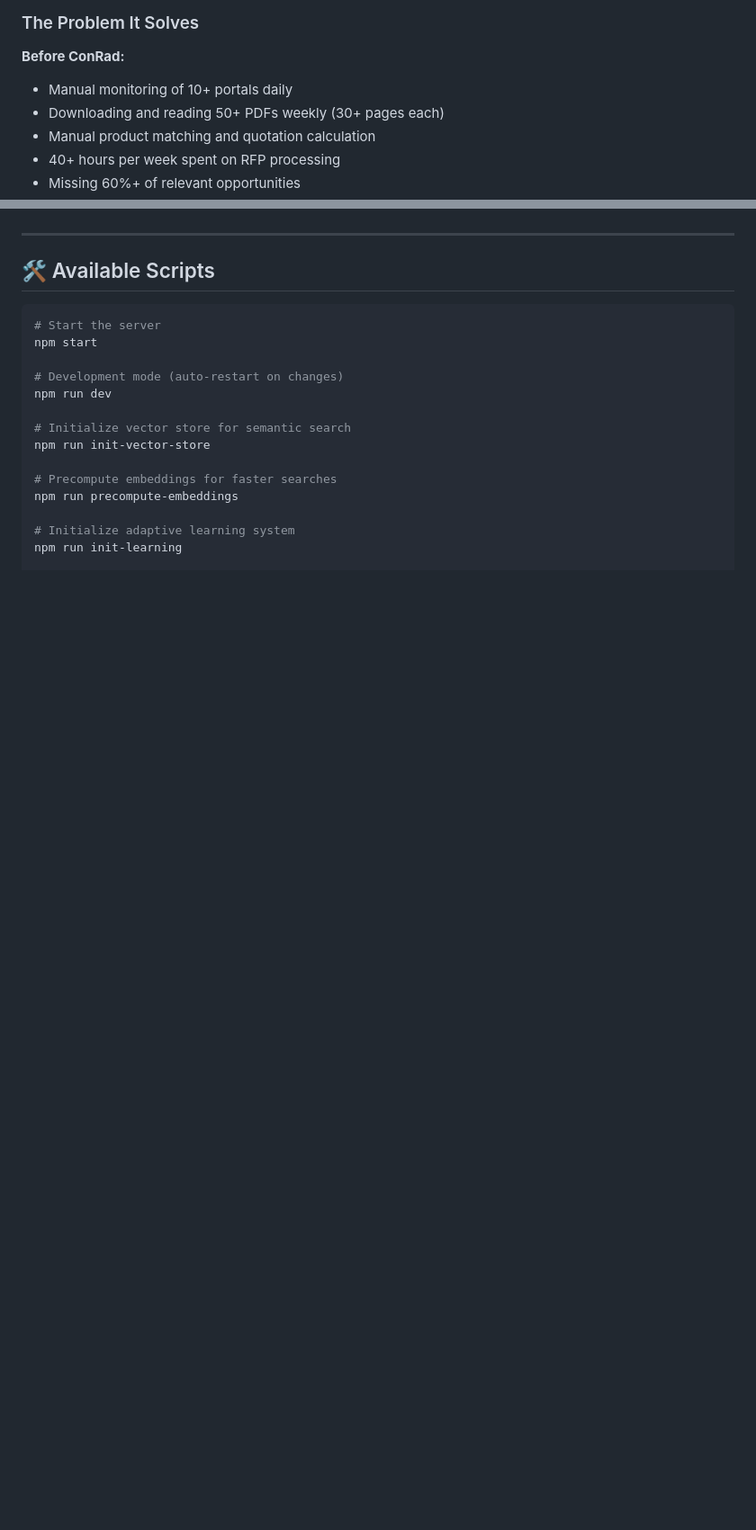
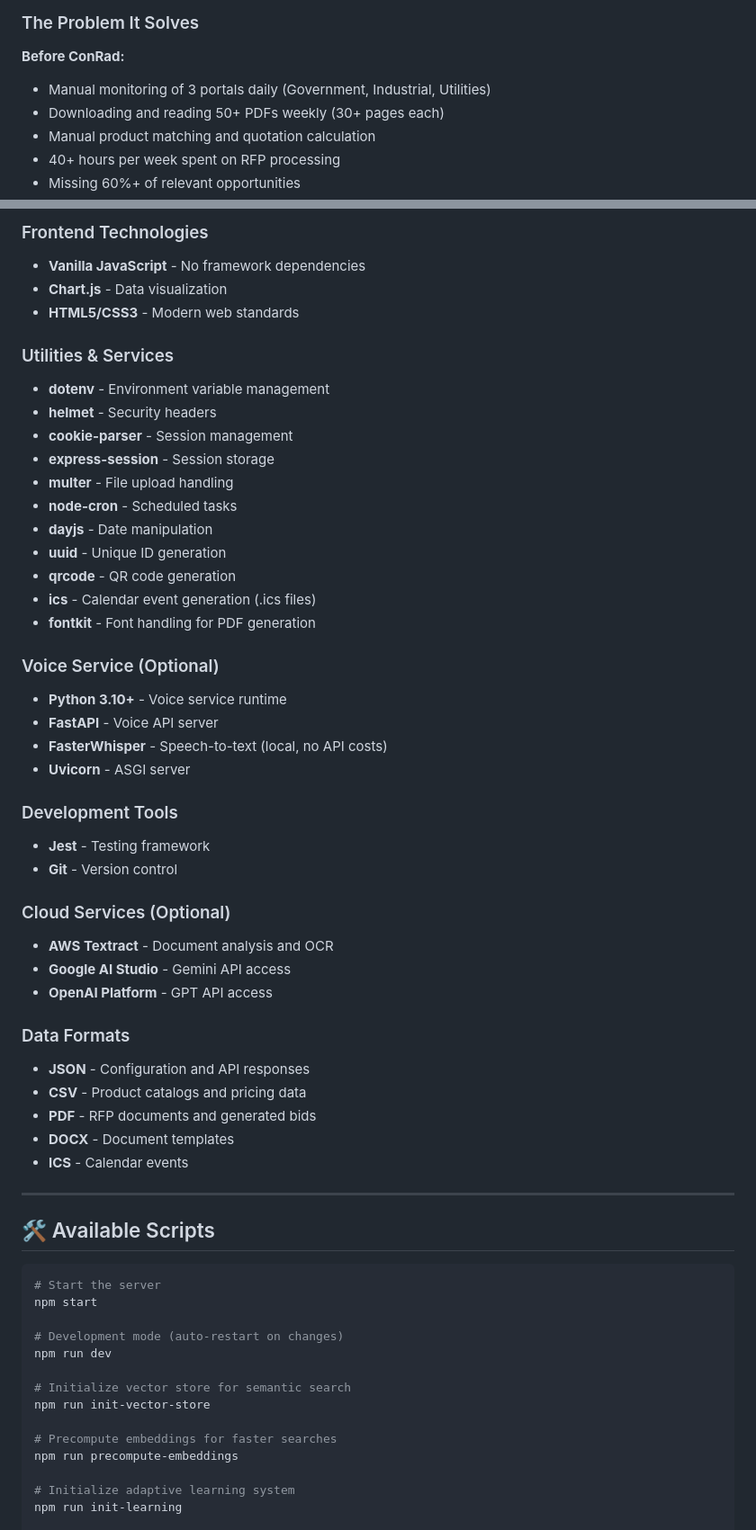
Before and after one commit to mahirkachwala/conrad-azure-ai-platform, a Markdown page: README.md, 2 parts joined by grey strips. Shown at 90% size. GitHub-like rendering; blank space fills up the shorter version.

```diff
--- a/README.md
+++ b/README.md
@@ -18,7 +18,7 @@ ConRad is a multi-agent AI system that helps cable manufacturing companies:
 ### The Problem It Solves
 
 **Before ConRad:**
-- Manual monitoring of 10+ portals daily
+- Manual monitoring of 3 portals daily (Government, Industrial, Utilities)
 - Downloading and reading 50+ PDFs weekly (30+ pages each)
 - Manual product matching and quotation calculation
 - 40+ hours per week spent on RFP processing
@@ -311,3 +418,42 @@ ConRad_Final_Submission/
+### Frontend Technologies
+- **Vanilla JavaScript** - No framework dependencies
+- **Chart.js** - Data visualization
+- **HTML5/CSS3** - Modern web standards
+
+### Utilities & Services
+- **dotenv** - Environment variable management
+- **helmet** - Security headers
+- **cookie-parser** - Session management
+- **express-session** - Session storage
+- **multer** - File upload handling
+- **node-cron** - Scheduled tasks
+- **dayjs** - Date manipulation
+- **uuid** - Unique ID generation
+- **qrcode** - QR code generation
+- **ics** - Calendar event generation (.ics files)
+- **fontkit** - Font handling for PDF generation
+
+### Voice Service (Optional)
+- **Python 3.10+** - Voice service runtime
+- **FastAPI** - Voice API server
+- **FasterWhisper** - Speech-to-text (local, no API costs)
+- **Uvicorn** - ASGI server
+
+### Development Tools
+- **Jest** - Testing framework
+- **Git** - Version control
+
+### Cloud Services (Optional)
+- **AWS Textract** - Document analysis and OCR
+- **Google AI Studio** - Gemini API access
+- **OpenAI Platform** - GPT API access
+
+### Data Formats
+- **JSON** - Configuration and API responses
+- **CSV** - Product catalogs and pricing data
+- **PDF** - RFP documents and generated bids
+- **DOCX** - Document templates
+- **ICS** - Calendar events
 
 ---
 
```
Also changed, not shown: other parts of README.md (+133 -10 lines).
